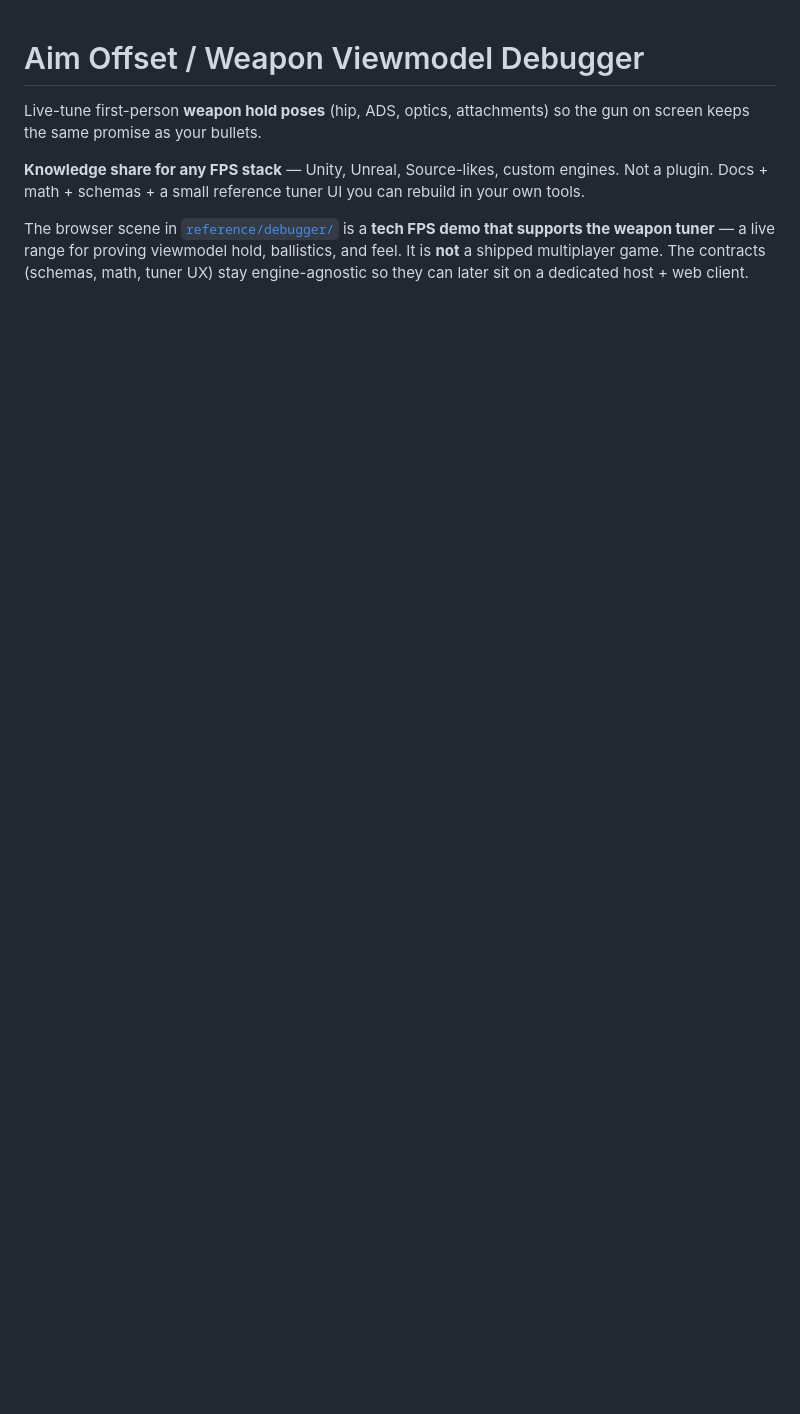
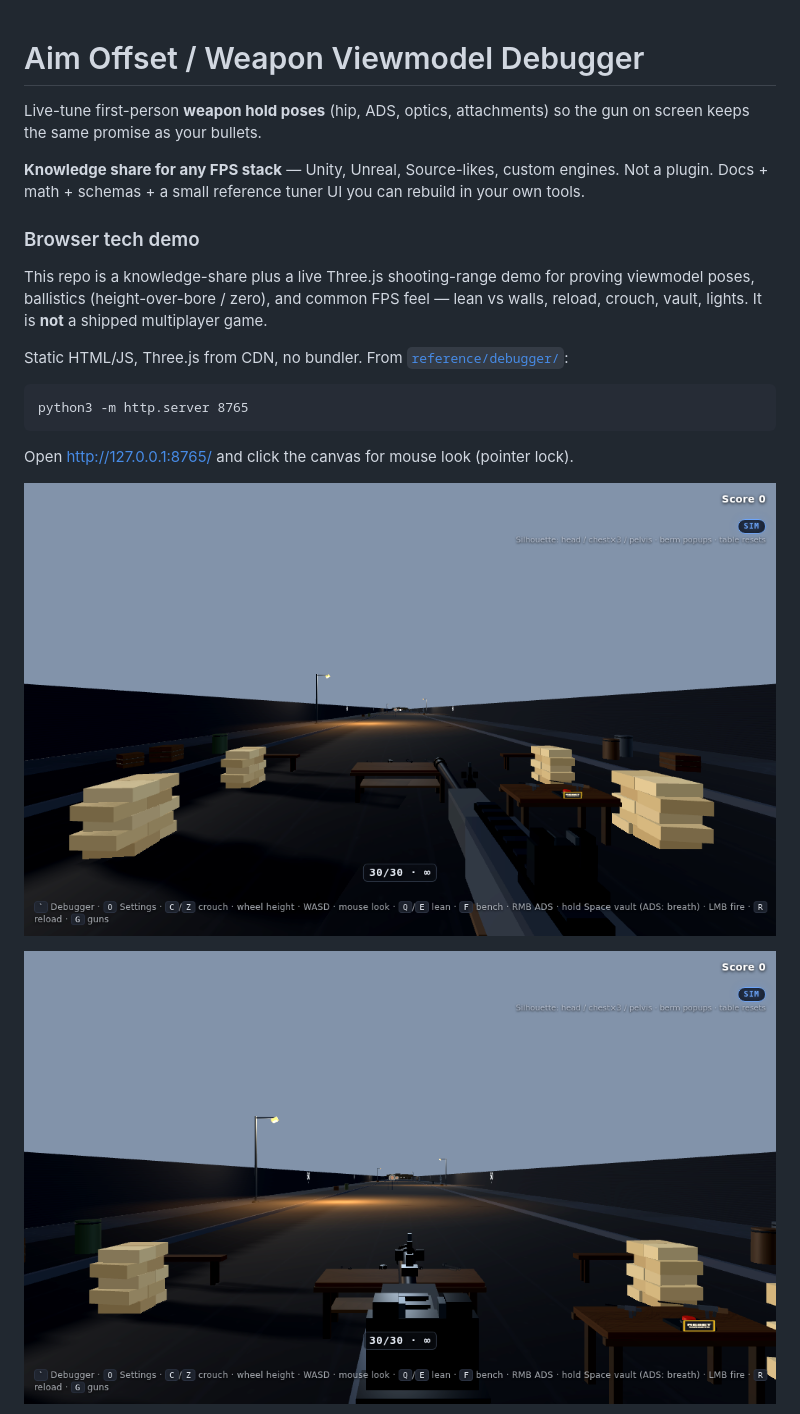
Before and after one commit to initialvisuals/aim-offset-weapon-viewmodel-debugger, a Markdown page: README.md, the part around one of its changes. Drawn GitHub-style; pictures changed too: docs/screenshots/range-ads.png (added), docs/screenshots/range-hip.png (added); blank space fills up the shorter version.

Commit message:
Add tech-demo screenshots and README section.

```diff
--- a/README.md
+++ b/README.md
@@ -4,4 +4,17 @@ Live-tune first-person **weapon hold poses** (hip, ADS, optics, attachments) so
 
 **Knowledge share for any FPS stack** — Unity, Unreal, Source-likes, custom engines. Not a plugin. Docs + math + schemas + a small reference tuner UI you can rebuild in your own tools.
 
-The browser scene in [`reference/debugger/`](reference/debugger/) is a **tech FPS demo that supports the weapon tuner** — a live range for proving viewmodel hold, ballistics, and feel. It is **not** a shipped multiplayer game. The contracts (schemas, math, tuner UX) stay engine-agnostic so they can later sit on a dedicated host + web client.
+### Browser tech demo
+
+This repo is a knowledge-share plus a live Three.js shooting-range demo for proving viewmodel poses, ballistics (height-over-bore / zero), and common FPS feel — lean vs walls, reload, crouch, vault, lights. It is **not** a shipped multiplayer game.
+
+Static HTML/JS, Three.js from CDN, no bundler. From [`reference/debugger/`](reference/debugger/):
+
+    python3 -m http.server 8765
+
+Open http://127.0.0.1:8765/ and click the canvas for mouse look (pointer lock).
+
+![Hip fire on the dusk range — bay, gun, default evening](docs/screenshots/range-hip.png)
+
+![ADS down the lane](docs/screenshots/range-ads.png)
+
```
Also changed, not shown: other parts of README.md (+10 -0 lines), docs/screenshots/range-far.png (added), docs/screenshots/settings-tod.png (added).
